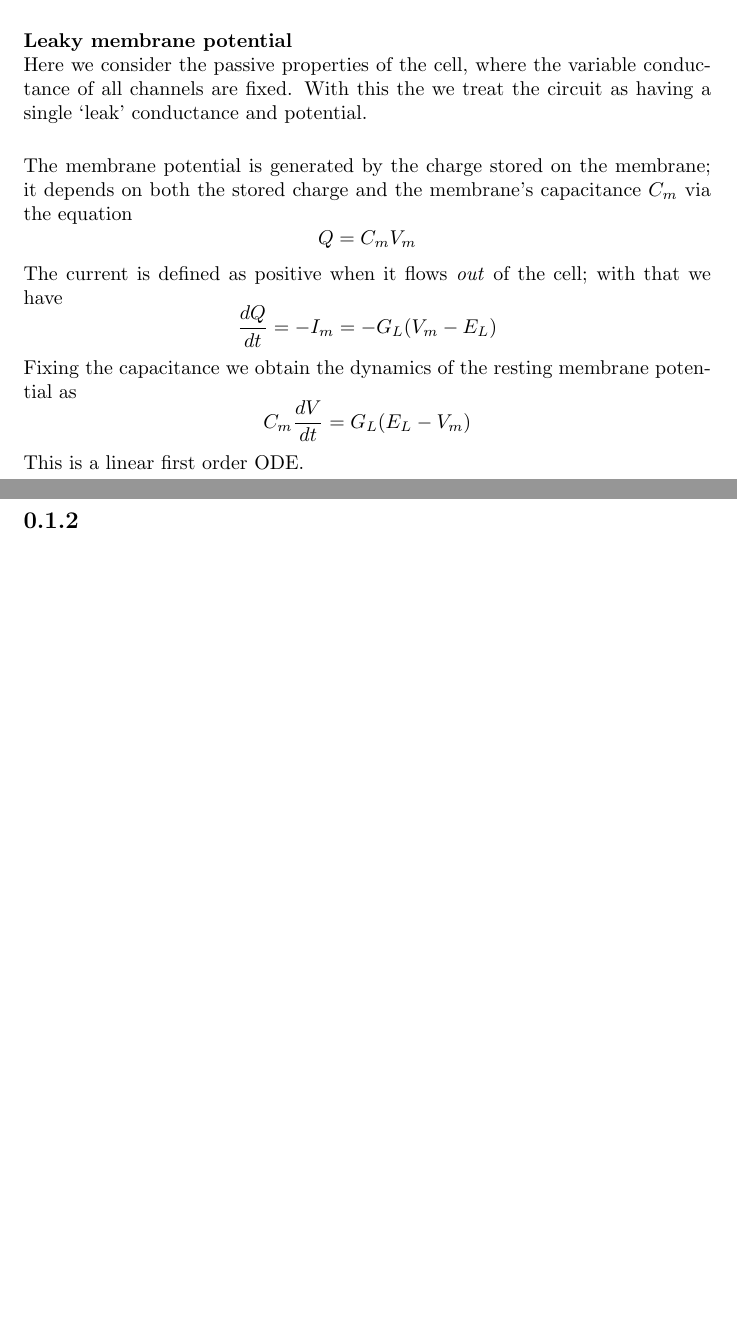
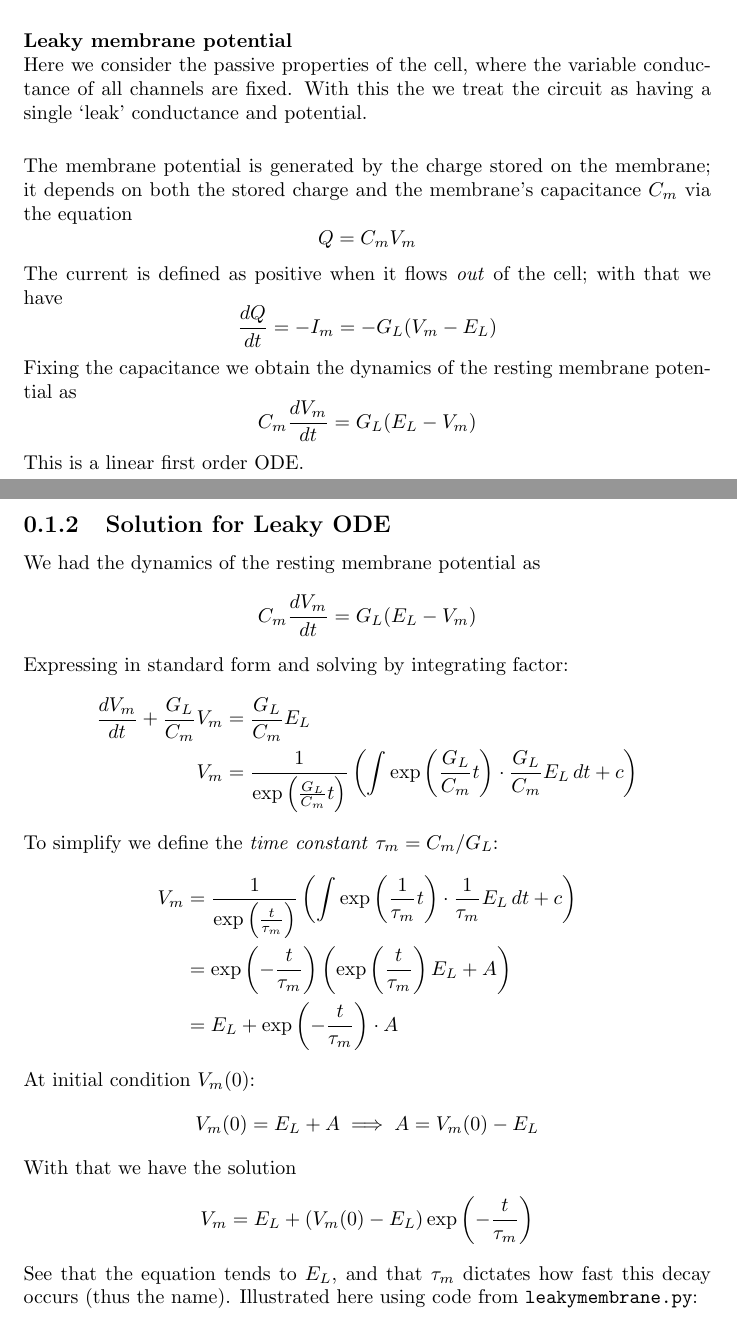
Before and after one commit to pigmaster96/theo_neuro, a LaTeX document (miller/notes/miller.tex): two parts of pages 4 and 5 of 5, joined at a grey line, cut so that both start at the same text, the shorter picture padded with empty space. Compiled offline with pdfLaTeX.

Commit message:
solving ODE for leaky membrane

```diff
--- a/miller/notes/miller.tex
+++ b/miller/notes/miller.tex
@@ -71,12 +71,44 @@ The current is defined as positive when it flows \textit{out} of the cell; with
 \end{equation*}
 Fixing the capacitance we obtain the dynamics of the resting membrane potential as
 \begin{equation*}
-C_m\frac{dV}{dt}=G_L(E_L-V_m)
+C_m\frac{dV_m}{dt}=G_L(E_L-V_m)
 \end{equation*}
 This is a linear first order ODE.
 \newpage
 
-\subsection{}
+\subsection{Solution for Leaky ODE}
+We had the dynamics of the resting membrane potential as
+\begin{equation*}
+C_m\frac{dV_m}{dt}=G_L(E_L-V_m)
+\end{equation*}
+Expressing in standard form and solving by integrating factor:
+\begin{align*}
+\frac{dV_m}{dt}+\frac{G_L}{C_m}V_m&=\frac{G_L}{C_m}E_L\\
+V_m&=\frac{1}{\exp\left(\frac{G_L}{C_m}t\right)}\left(\int\exp\left(\frac{G_L}{C_m}t\right)\cdot\frac{G_L}{C_m}E_L\,dt+c\right)
+\end{align*}
+To simplify we define the \textit{time constant} $\tau_m=C_m/G_L$:
+\begin{align*}
+V_m&=\frac{1}{\exp\left(\frac{t}{\tau_m}\right)}\left(\int\exp\left(\frac{1}{\tau_m}t\right)\cdot\frac{1}{\tau_m}E_L\,dt+c\right)\\
+&=\exp\left(-\frac{t}{\tau_m}\right)\left(\exp\left(\frac{t}{\tau_m}\right)E_L+A\right)\\
+&=E_L+\exp\left(-\frac{t}{\tau_m}\right)\cdot A
+\end{align*}
+At initial condition $V_m(0)$:
+\begin{equation*}
+V_m(0)=E_L+A\implies A=V_m(0)-E_L
+\end{equation*}
+With that we have the solution
+\begin{equation*}
+V_m=E_L+(V_m(0)-E_L)\exp\left(-\frac{t}{\tau_m}\right)
+\end{equation*}
+See that the equation tends to $E_L$, and that $\tau_m$ dictates how fast this decay occurs (thus the name). Illustrated here using code from \texttt{leakymembrane.py}:
+
+
+
+
+
+
+
+
 
 
 
```
Also changed, not shown: miller/notes/miller.pdf, 6 other files.
